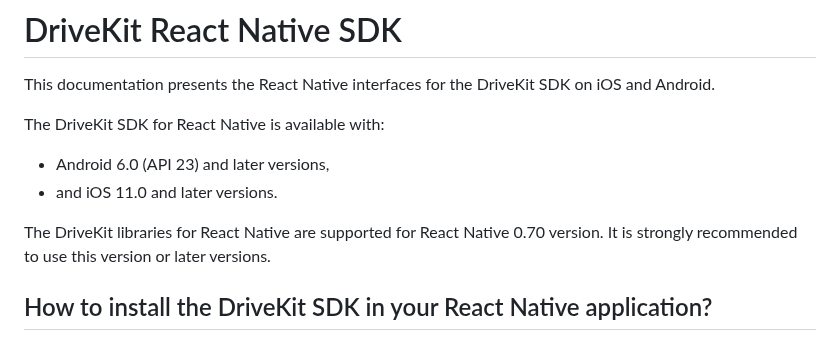
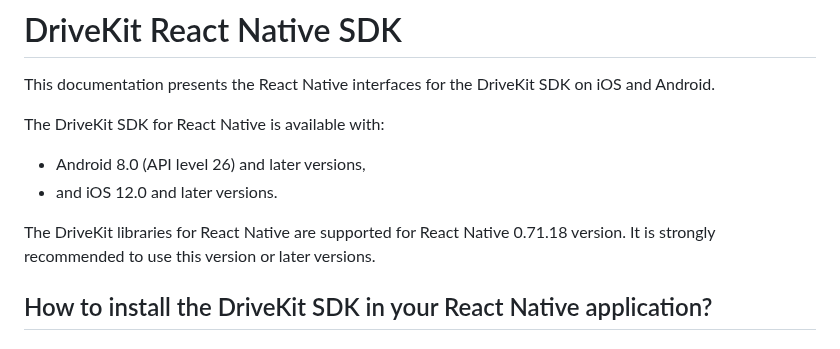
Before and after one commit to DriveQuantPublic/react-native-drivekit, a Markdown page: README.md, the part around the change. GitHub-like rendering.

Commit message:
docs: clean and update README

```diff
--- a/README.md
+++ b/README.md
@@ -3,10 +3,10 @@
 This documentation presents the React Native interfaces for the DriveKit SDK on iOS and Android.
 
 The DriveKit SDK for React Native is available with:
-- Android 6.0 (API 23) and later versions,
-- and iOS 11.0 and later versions.
+- Android 8.0 (API level 26) and later versions,
+- and iOS 12.0 and later versions.
 
-The DriveKit libraries for React Native are supported for React Native 0.70 version.
+The DriveKit libraries for React Native are supported for React Native 0.71.18 version.
 It is strongly recommended to use this version or later versions.
 
 ## How to install the DriveKit SDK in your React Native application?
```
Also changed, not shown: packages/trip-analysis/README.md (+0 -4 lines).
